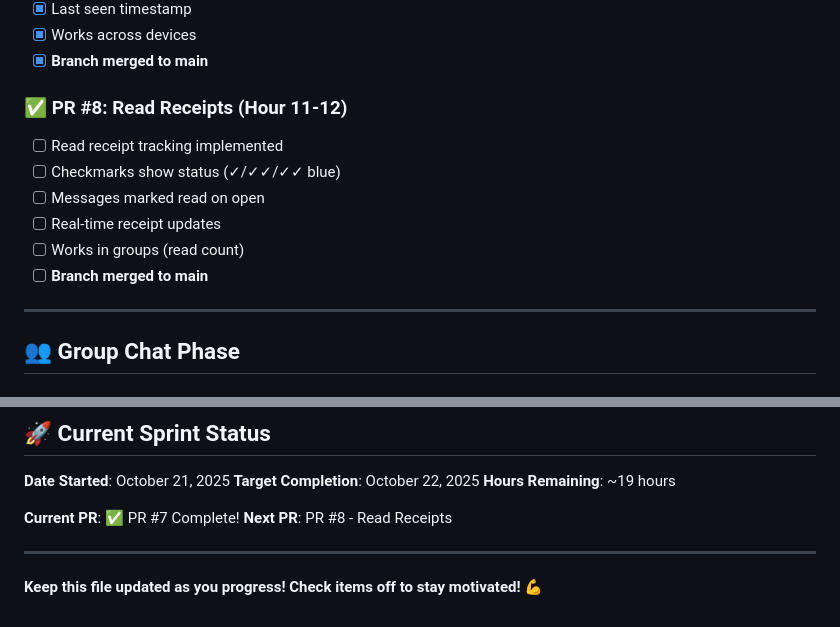
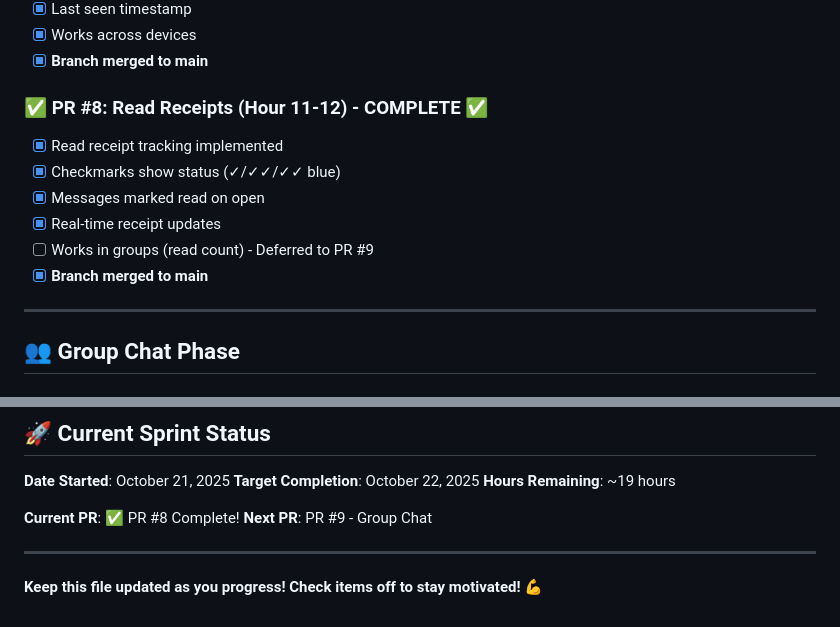
Before and after one commit to sainathyai/MessageAI, a Markdown page: PROGRESS_TRACKER.md, 2 parts joined by grey strips. Rendered like a GitHub page.

Commit message:
docs: Update progress tracker - PR #8 complete

```diff
--- a/PROGRESS_TRACKER.md
+++ b/PROGRESS_TRACKER.md
@@ -81,13 +81,13 @@ Track your progress through the 12 PRs. Check off items as you complete them!
 - [x] Works across devices
 - [x] **Branch merged to main**
 
-### ✅ PR #8: Read Receipts (Hour 11-12)
-- [ ] Read receipt tracking implemented
-- [ ] Checkmarks show status (✓/✓✓/✓✓ blue)
-- [ ] Messages marked read on open
-- [ ] Real-time receipt updates
-- [ ] Works in groups (read count)
-- [ ] **Branch merged to main**
+### ✅ PR #8: Read Receipts (Hour 11-12) - COMPLETE ✅
+- [x] Read receipt tracking implemented
+- [x] Checkmarks show status (✓/✓✓/✓✓ blue)
+- [x] Messages marked read on open
+- [x] Real-time receipt updates
+- [ ] Works in groups (read count) - Deferred to PR #9
+- [x] **Branch merged to main**
 
 ---
 
@@ -221,8 +221,8 @@ When all above are checked, you have completed the MVP!
 **Target Completion**: October 22, 2025
 **Hours Remaining**: ~19 hours
 
-**Current PR**: ✅ PR #7 Complete!
-**Next PR**: PR #8 - Read Receipts
+**Current PR**: ✅ PR #8 Complete!
+**Next PR**: PR #9 - Group Chat
 
 ---
 
```
